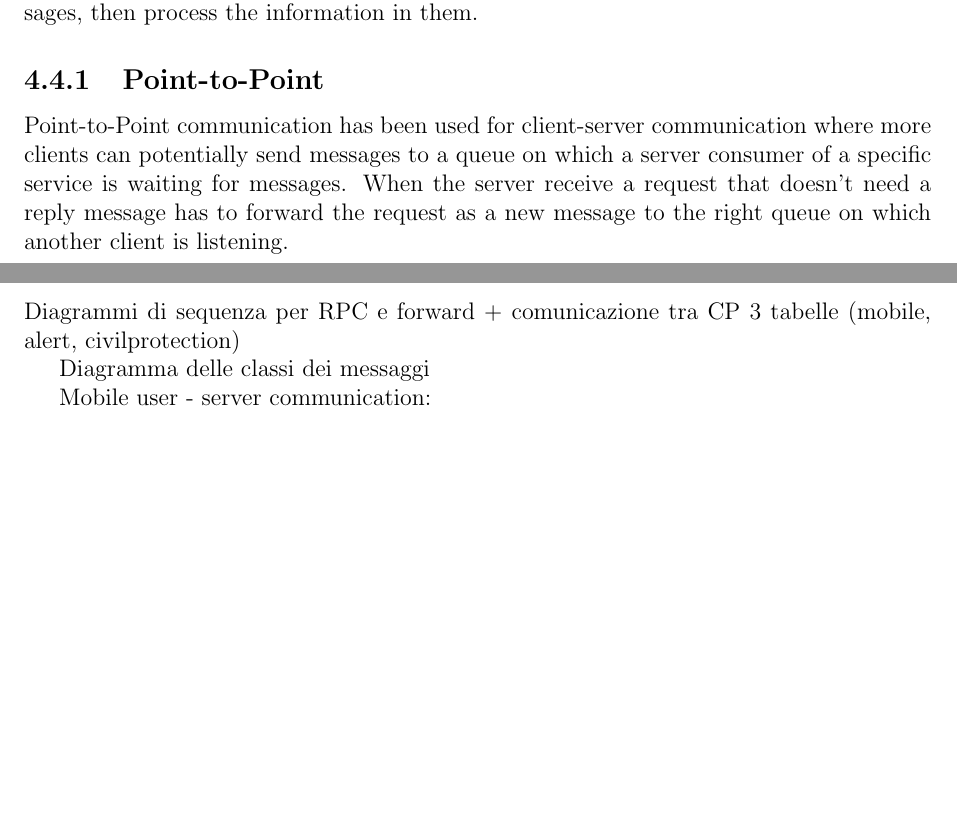
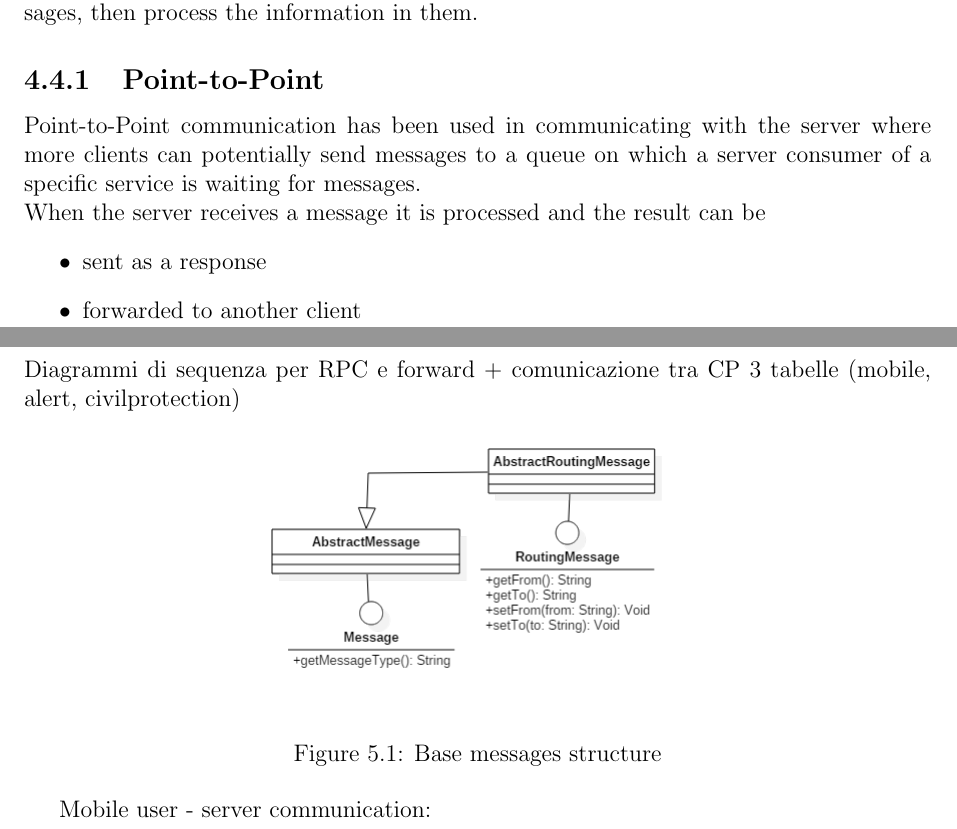
Before and after one commit to SamanthaBandini/DrescueReport, a LaTeX document (reportDrescue.tex): two parts of pages 11 and 14 of 30 before the commit and two parts of pages 11 and 14 of 31 after it, joined at a grey line, cut so that both start at the same text, the shorter picture padded with empty space. Compiled offline with pdfLaTeX.

Commit message:
Add figures for Rabbit and messages

```diff
--- a/reportDrescue.tex
+++ b/reportDrescue.tex
@@ -216,6 +216,7 @@ A message producer produces messages and send them to the Message Broker which
 routes messages to the right consumers. A message consumer await the upcoming messages, then process the information in them.
 
 \subsection{Point-to-Point}
-Point-to-Point communication has been used for client-server communication where more clients can potentially send messages to a queue on which a server consumer of a specific service is waiting for messages.
-When the server receive a request that doesn't need a reply message has to forward the request as a new message to the right queue on which another client is listening.
-%TODO
+Point-to-Point communication has been used in communicating with the server where more clients can potentially send messages to a queue on which a server consumer of a specific service is waiting for messages.
+\\When the server receives a message it is processed and the result can be
+\begin{itemize}
+\item sent as a response
@@ -221,0 +227 @@ When the server receive a request that doesn't need a reply message has to forwa
+\item forwarded to another client
@@ -222,3 +232,4 @@ When the server receive a request that doesn't need a reply message has to forwa
+\end{itemize}
 
 \subsection{Publish/Subscribe}
 Publish/Subscribe communication has been used to send a message to multiple clients with consumer consuming on the same queue.
@@ -265,8 +280,11 @@ Screenshot + descrizione moduli
 Diagrammi di sequenza per RPC e forward + comunicazione tra CP
 3 tabelle (mobile, alert, civilprotection)
 
-%TODO
-Diagramma delle classi dei messaggi
+\begin{figure}[ht]
+\centering
+\includegraphics[scale=0.5]{figures/messages.png}
+\caption{Base messages structure}
+\end{figure}
 
 Mobile user - server communication:
 
```
Also changed, not shown: figures/RPC.jpg (added), figures/forward.jpg (added), figures/messages.png (added), figures/ps.jpg (added), reportDrescue.tex (12 more changed lines).
